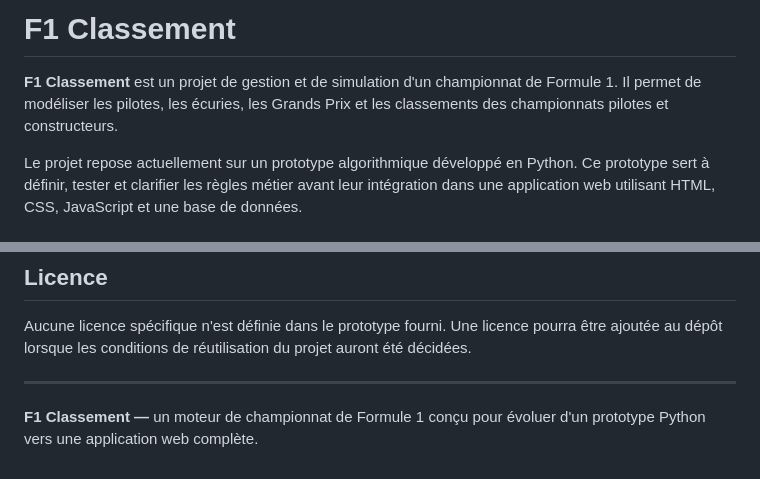
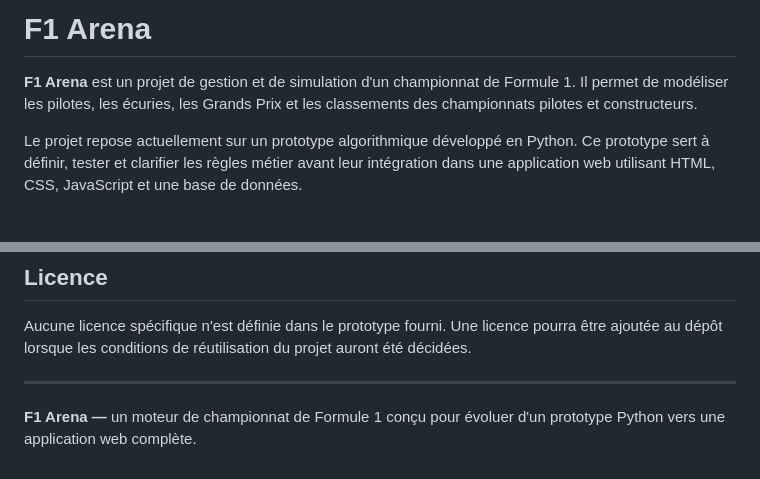
Before and after one commit to KD-King-Duck/F1_Arena, a Markdown page: README.md, 2 parts joined by grey strips. GitHub-like rendering.

Commit message:
Docs: Mise a jour du README

```diff
--- a/README.md
+++ b/README.md
@@ -1,6 +1,6 @@
-# F1 Classement
+# F1 Arena
 
-**F1 Classement** est un projet de gestion et de simulation d'un championnat de Formule 1. Il permet de modéliser les pilotes, les écuries, les Grands Prix et les classements des championnats pilotes et constructeurs.
+**F1 Arena** est un projet de gestion et de simulation d'un championnat de Formule 1. Il permet de modéliser les pilotes, les écuries, les Grands Prix et les classements des championnats pilotes et constructeurs.
 
 Le projet repose actuellement sur un prototype algorithmique développé en Python. Ce prototype sert à définir, tester et clarifier les règles métier avant leur intégration dans une application web utilisant HTML, CSS, JavaScript et une base de données.
 
@@ -203,4 +203,4 @@ Aucune licence spécifique n'est définie dans le prototype fourni. Une licence
 
 ---
 
-**F1 Classement —** un moteur de championnat de Formule 1 conçu pour évoluer d'un prototype Python vers une application web complète.
+**F1 Arena —** un moteur de championnat de Formule 1 conçu pour évoluer d'un prototype Python vers une application web complète.
```
